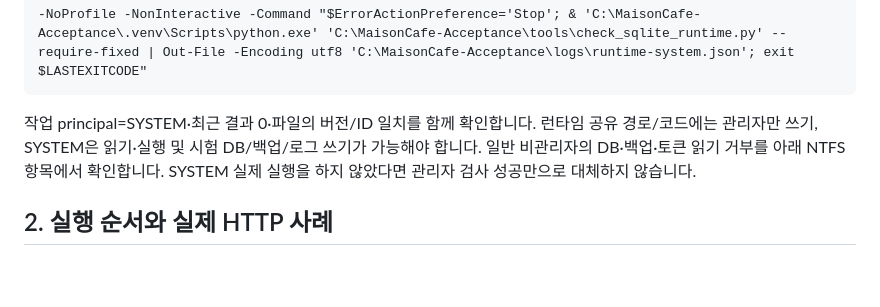
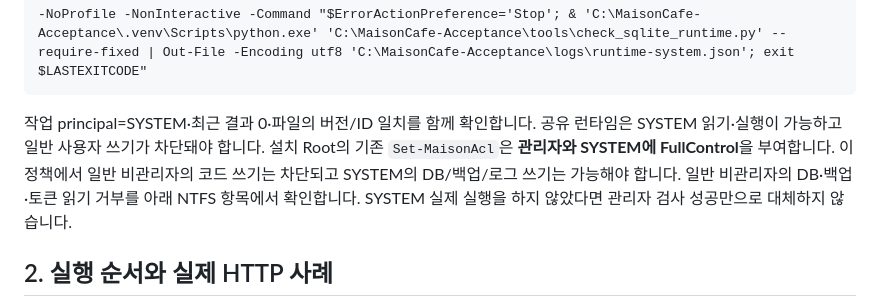
Before and after one commit to nuyhsp02/maison-de-gourmet-stamp, a Markdown page: docs/WINDOWS_ACCEPTANCE.md, the part around the change. Rendered like a GitHub page; blank space fills up the shorter version.

Commit message:
docs: align field ACL checks with existing SYSTEM permissions

````diff
--- a/docs/WINDOWS_ACCEPTANCE.md
+++ b/docs/WINDOWS_ACCEPTANCE.md
@@ -54,7 +54,7 @@ base Python과 venv 각각 검사하고, 실제 SYSTEM 실행도 같은 venv인
 -NoProfile -NonInteractive -Command "$ErrorActionPreference='Stop'; & 'C:\MaisonCafe-Acceptance\.venv\Scripts\python.exe' 'C:\MaisonCafe-Acceptance\tools\check_sqlite_runtime.py' --require-fixed | Out-File -Encoding utf8 'C:\MaisonCafe-Acceptance\logs\runtime-system.json'; exit $LASTEXITCODE"
 ```
 
-작업 principal=SYSTEM·최근 결과 0·파일의 버전/ID 일치를 함께 확인합니다. 런타임 공유 경로/코드에는 관리자만 쓰기, SYSTEM은 읽기·실행 및 시험 DB/백업/로그 쓰기가 가능해야 합니다. 일반 비관리자의 DB·백업·토큰 읽기 거부를 아래 NTFS 항목에서 확인합니다. SYSTEM 실제 실행을 하지 않았다면 관리자 검사 성공만으로 대체하지 않습니다.
+작업 principal=SYSTEM·최근 결과 0·파일의 버전/ID 일치를 함께 확인합니다. 공유 런타임은 SYSTEM 읽기·실행이 가능하고 일반 사용자 쓰기가 차단돼야 합니다. 설치 Root의 기존 `Set-MaisonAcl`은 **관리자와 SYSTEM에 FullControl**을 부여합니다. 이 정책에서 일반 비관리자의 코드 쓰기는 차단되고 SYSTEM의 DB/백업/로그 쓰기는 가능해야 합니다. 일반 비관리자의 DB·백업·토큰 읽기 거부를 아래 NTFS 항목에서 확인합니다. SYSTEM 실제 실행을 하지 않았다면 관리자 검사 성공만으로 대체하지 않습니다.
 
 ## 2. 실행 순서와 실제 HTTP 사례
 
````
